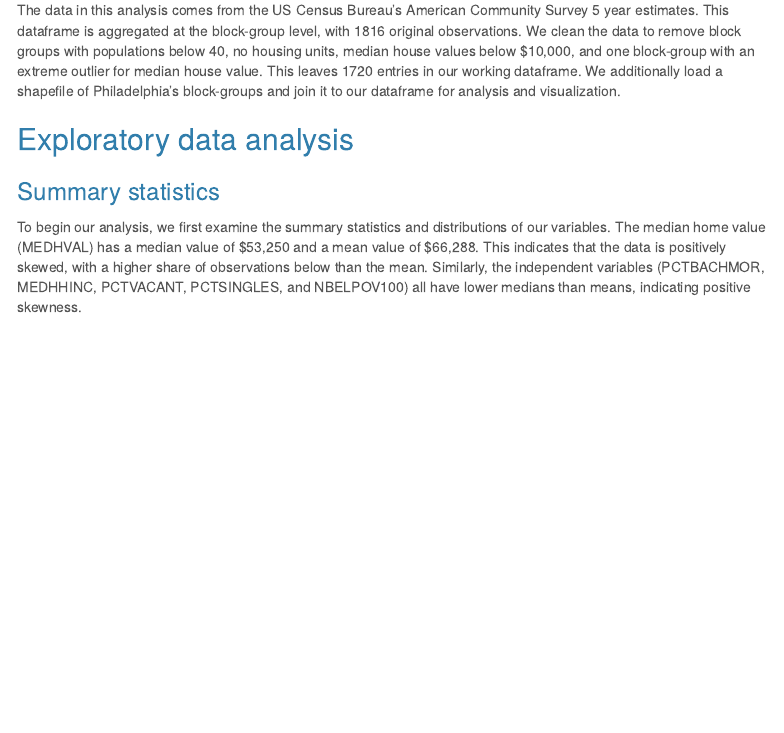
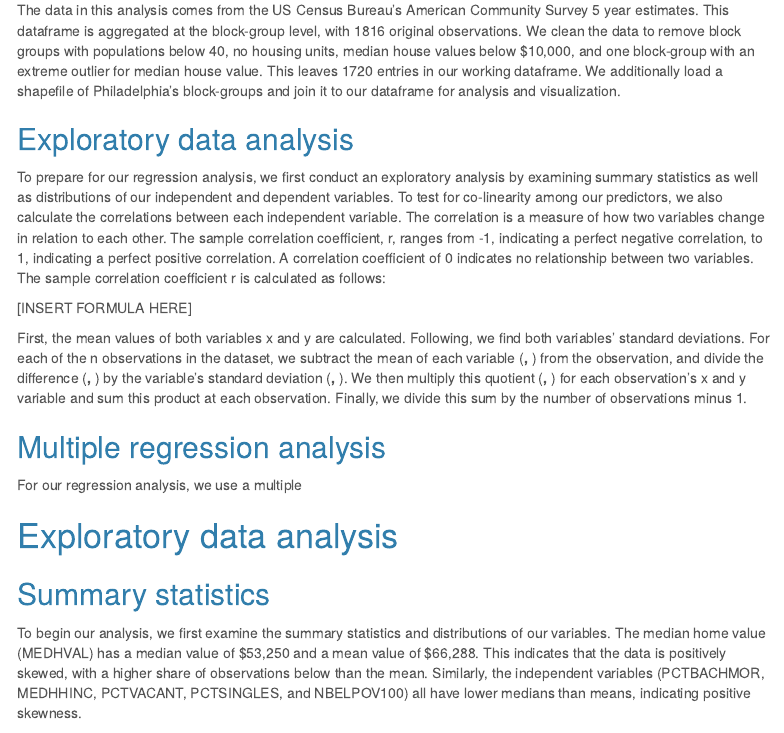
Before and after one commit to annaduan09/musa-5000-assignment-1, an R Markdown document (Assignment1.Rmd): the page in a window 1100 px wide, from 580 px down. Rendered offline with R 4.5, knitr and Pandoc, with nearby package versions; some code elsewhere in the file could not run offline; menus at the side of the page are left out.

Commit message:
working on methods

````diff
--- a/Assignment1.Rmd
+++ b/Assignment1.Rmd
@@ -97,6 +97,15 @@ These indicators present a crude socioeconomic context for a neighborhood, and a
 ## Data cleaning
 The data in this analysis comes from the US Census Bureau's American Community Survey 5 year estimates. This dataframe is aggregated at the block-group level, with 1816 original observations. We clean the data to remove block groups with populations below 40, no housing units, median house values below $10,000, and one block-group with an extreme outlier for median house value. This leaves 1720 entries in our working dataframe. We additionally load a shapefile of Philadelphia's block-groups and join it to our dataframe for analysis and visualization.
 
+## Exploratory data analysis
+To prepare for our regression analysis, we first conduct an exploratory analysis by examining summary statistics as well as distributions of our independent and dependent variables. To test for co-linearity among our predictors, we also calculate the correlations between each independent variable. The correlation is a measure of how two variables change in relation to each other. The sample correlation coefficient, r, ranges from -1, indicating a perfect negative correlation, to 1, indicating a perfect positive correlation. A correlation coefficient of 0 indicates no relationship between two variables. The sample correlation coefficient r is calculated as follows:
+
+[INSERT FORMULA HERE]
+
+First, the mean values of both variables x and y are calculated. Following, we find both variables' standard deviations. For each of the n observations in the dataset, we subtract the mean of each variable (__, __) from the observation, and divide the difference (__, __) by the variable's standard deviation (__, __). We then multiply this quotient (__, __) for each observation's x and y variable and sum this product at each observation. Finally, we divide this sum by the number of observations minus 1.
+
+## Multiple regression analysis
+For our regression analysis, we use a multiple
 ```{r read data, message=FALSE, warning=FALSE, cache=TRUE, include=FALSE}
 dat <- read.csv("RegressionData.csv")
 
@@ -106,8 +115,8 @@ pander::pander(head(dat %>% dplyr::select(AREAKEY, MEDHVAL, PCTBACHMOR, MEDHHINC
 dat.sf <- st_read("regression data shapefile/RegressionData.shp")
 ```
 
-## Exploratory data analysis
-### Summary statistics
+# Exploratory data analysis
+## Summary statistics
 To begin our analysis, we first examine the summary statistics and distributions of our variables. The median home value (MEDHVAL) has a median value of $53,250 and a mean value of $66,288. This indicates that the data is positively skewed, with a higher share of observations below than the mean. Similarly, the independent variables (PCTBACHMOR, MEDHHINC, PCTVACANT, PCTSINGLES, and NBELPOV100) all have lower medians than means, indicating positive skewness.
 ```{r summary statistics, message=FALSE, warning=FALSE, cache=TRUE, include=TRUE}
 sum_stat <- function(var) {
````
Also changed, not shown: Assignment1.Rmd (2 more changed lines).
